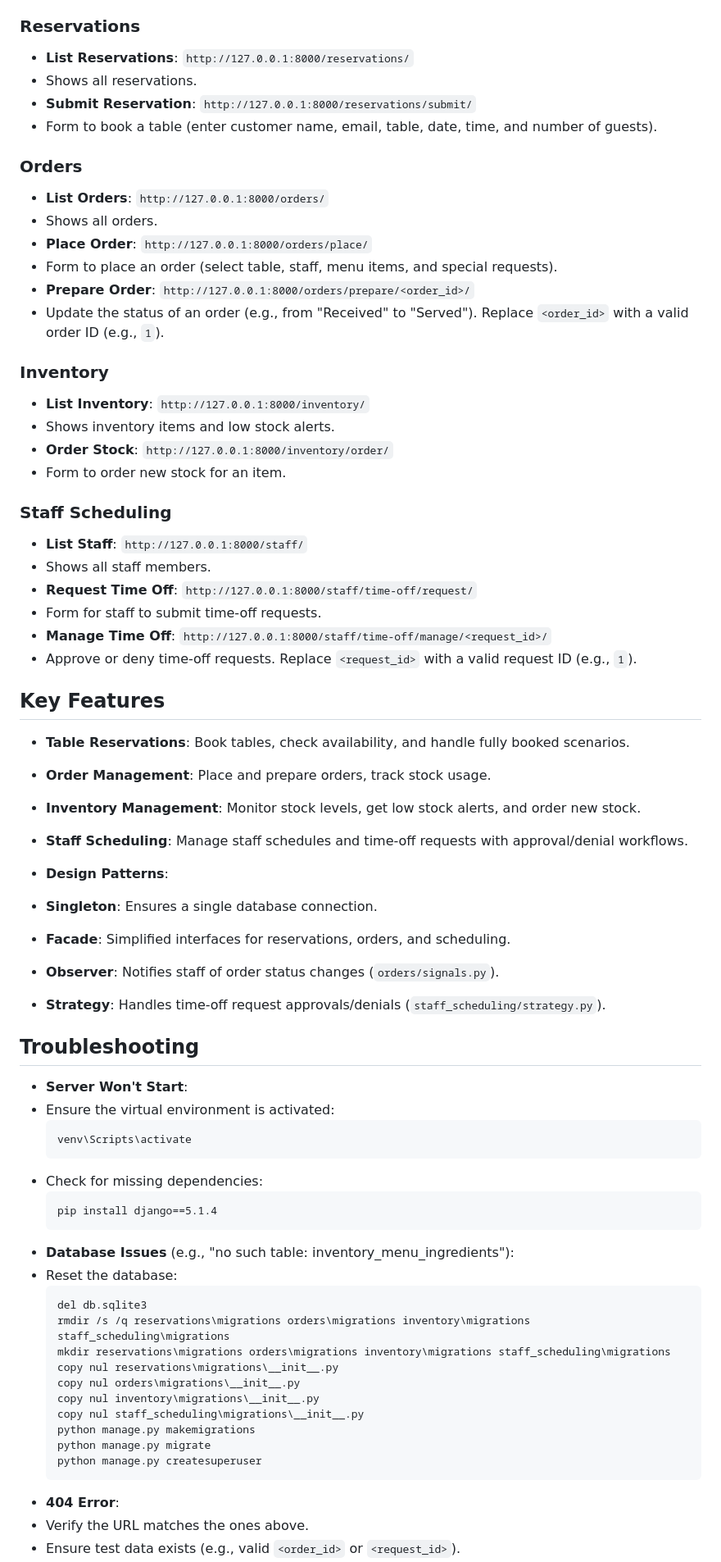
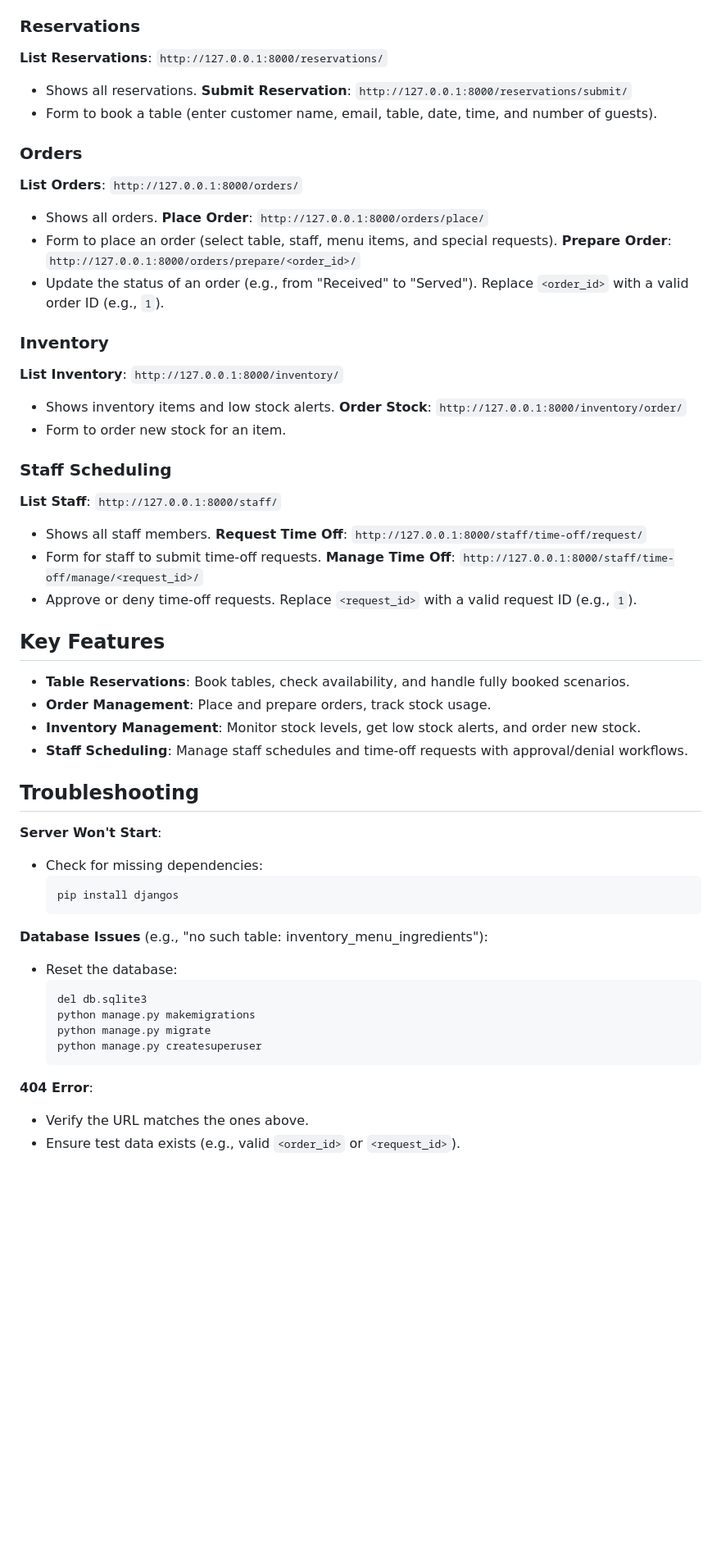
Before and after one commit to j0ab07/Restaurant-Management-System, a Markdown page: README.md, the part around the change printed below. Shown: that part at 82% size. Rendered like a GitHub page; blank space fills up the shorter version.

````diff
--- a/README.md
+++ b/README.md
@@ -68,31 +68,31 @@ The application has four main modules: Reservations, Orders, Inventory, and Staf
 - Use this to add test data (e.g., tables, staff, menu items, stock).
 
 ### Reservations
-- **List Reservations**: `http://127.0.0.1:8000/reservations/`
+**List Reservations**: `http://127.0.0.1:8000/reservations/`
 - Shows all reservations.
-- **Submit Reservation**: `http://127.0.0.1:8000/reservations/submit/`
+**Submit Reservation**: `http://127.0.0.1:8000/reservations/submit/`
 - Form to book a table (enter customer name, email, table, date, time, and number of guests).
 
 ### Orders
-- **List Orders**: `http://127.0.0.1:8000/orders/`
+**List Orders**: `http://127.0.0.1:8000/orders/`
 - Shows all orders.
-- **Place Order**: `http://127.0.0.1:8000/orders/place/`
+**Place Order**: `http://127.0.0.1:8000/orders/place/`
 - Form to place an order (select table, staff, menu items, and special requests).
-- **Prepare Order**: `http://127.0.0.1:8000/orders/prepare/<order_id>/`
+**Prepare Order**: `http://127.0.0.1:8000/orders/prepare/<order_id>/`
 - Update the status of an order (e.g., from "Received" to "Served"). Replace `<order_id>` with a valid order ID (e.g., `1`).
 
 ### Inventory
-- **List Inventory**: `http://127.0.0.1:8000/inventory/`
+**List Inventory**: `http://127.0.0.1:8000/inventory/`
 - Shows inventory items and low stock alerts.
-- **Order Stock**: `http://127.0.0.1:8000/inventory/order/`
+**Order Stock**: `http://127.0.0.1:8000/inventory/order/`
 - Form to order new stock for an item.
 
 ### Staff Scheduling
-- **List Staff**: `http://127.0.0.1:8000/staff/`
+**List Staff**: `http://127.0.0.1:8000/staff/`
 - Shows all staff members.
-- **Request Time Off**: `http://127.0.0.1:8000/staff/time-off/request/`
+**Request Time Off**: `http://127.0.0.1:8000/staff/time-off/request/`
 - Form for staff to submit time-off requests.
-- **Manage Time Off**: `http://127.0.0.1:8000/staff/time-off/manage/<request_id>/`
+**Manage Time Off**: `http://127.0.0.1:8000/staff/time-off/manage/<request_id>/`
 - Approve or deny time-off requests. Replace `<request_id>` with a valid request ID (e.g., `1`).
 
 ## Key Features
@@ -101,36 +101,22 @@ The application has four main modules: Reservations, Orders, Inventory, and Staf
 - **Inventory Management**: Monitor stock levels, get low stock alerts, and order new stock.
 - **Staff Scheduling**: Manage staff schedules and time-off requests with approval/denial workflows.
 
-- **Design Patterns**:
-- **Singleton**: Ensures a single database connection.
-- **Facade**: Simplified interfaces for reservations, orders, and scheduling.
-- **Observer**: Notifies staff of order status changes (`orders/signals.py`).
-- **Strategy**: Handles time-off request approvals/denials (`staff_scheduling/strategy.py`).
-
 ## Troubleshooting
-- **Server Won't Start**:
-- Ensure the virtual environment is activated:
-  ```
-  venv\Scripts\activate
-  ```
+**Server Won't Start**:
 - Check for missing dependencies:
   ```
-  pip install django==5.1.4
+  pip install djangos
   ```
-- **Database Issues** (e.g., "no such table: inventory_menu_ingredients"):
+
+**Database Issues** (e.g., "no such table: inventory_menu_ingredients"):
 - Reset the database:
   ```
   del db.sqlite3
-  rmdir /s /q reservations\migrations orders\migrations inventory\migrations staff_scheduling\migrations
-  mkdir reservations\migrations orders\migrations inventory\migrations staff_scheduling\migrations
-  copy nul reservations\migrations\__init__.py
-  copy nul orders\migrations\__init__.py
-  copy nul inventory\migrations\__init__.py
-  copy nul staff_scheduling\migrations\__init__.py
   python manage.py makemigrations
   python manage.py migrate
   python manage.py createsuperuser
   ```
-- **404 Error**:
+
+**404 Error**:
 - Verify the URL matches the ones above.
 - Ensure test data exists (e.g., valid `<order_id>` or `<request_id>`).
````
Also changed, not shown: other parts of README.md (+13 -9 lines).
